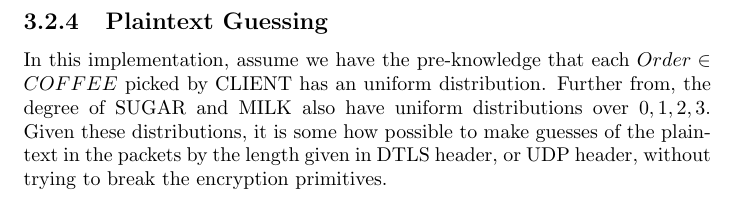
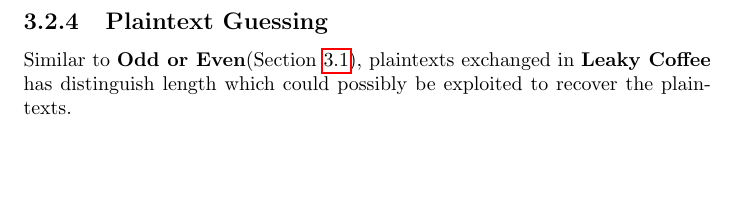
Before and after one commit to Salties/MI-Side-Channel-DTLS, a LaTeX thesis (Writings/First-year-review_20150422/First-year-review.tex, which reads Writings/First-year-review_20150422/ProgressToDate.tex): part of page 19 of 22, cut so that both start at the same text, the shorter picture padded with empty space. Compiled offline with pdfLaTeX.

Commit message:
Update Tue May  5 11:53:35 BST 2015

```diff
--- a/Writings/First-year-review_20150422/ProgressToDate.tex
+++ b/Writings/First-year-review_20150422/ProgressToDate.tex
@@ -180,7 +180,8 @@ Further more, since there is a significant difference in the timestamp intervals
 Once a session has been segmented, we can immediately label them as described in \Cref{Def: Leaky Coffee Session}.
 
 \subsection{Plaintext Guessing} \label{Sec: Plaintext Guessing}
-In this implementation, assume we have the pre-knowledge that each $Order \in COFFEE$ picked by CLIENT has an uniform distribution. Further from, the degree of SUGAR and MILK also have uniform distributions over ${0,1,2,3}$. Given these distributions, it is some how possible to make guesses of the plaintext in the packets by the length given in DTLS header, or UDP header, without trying to break the encryption primitives.
+Similar to \textbf{Odd or Even}(\Cref{Sec: Odd or Even}), plaintexts exchanged in \textbf{Leaky Coffee} has distinguish length which could possibly be exploited to recover the plaintexts.
+
 %
 %We denote the value of DTLS Length field as $l_D$ and the actual application data length as $l$. Our experiment shows that:
 %
```
Also changed, not shown: Writings/First-year-review_20150422/ProgressToDate.tex (2 more changed lines), 3 other files.
